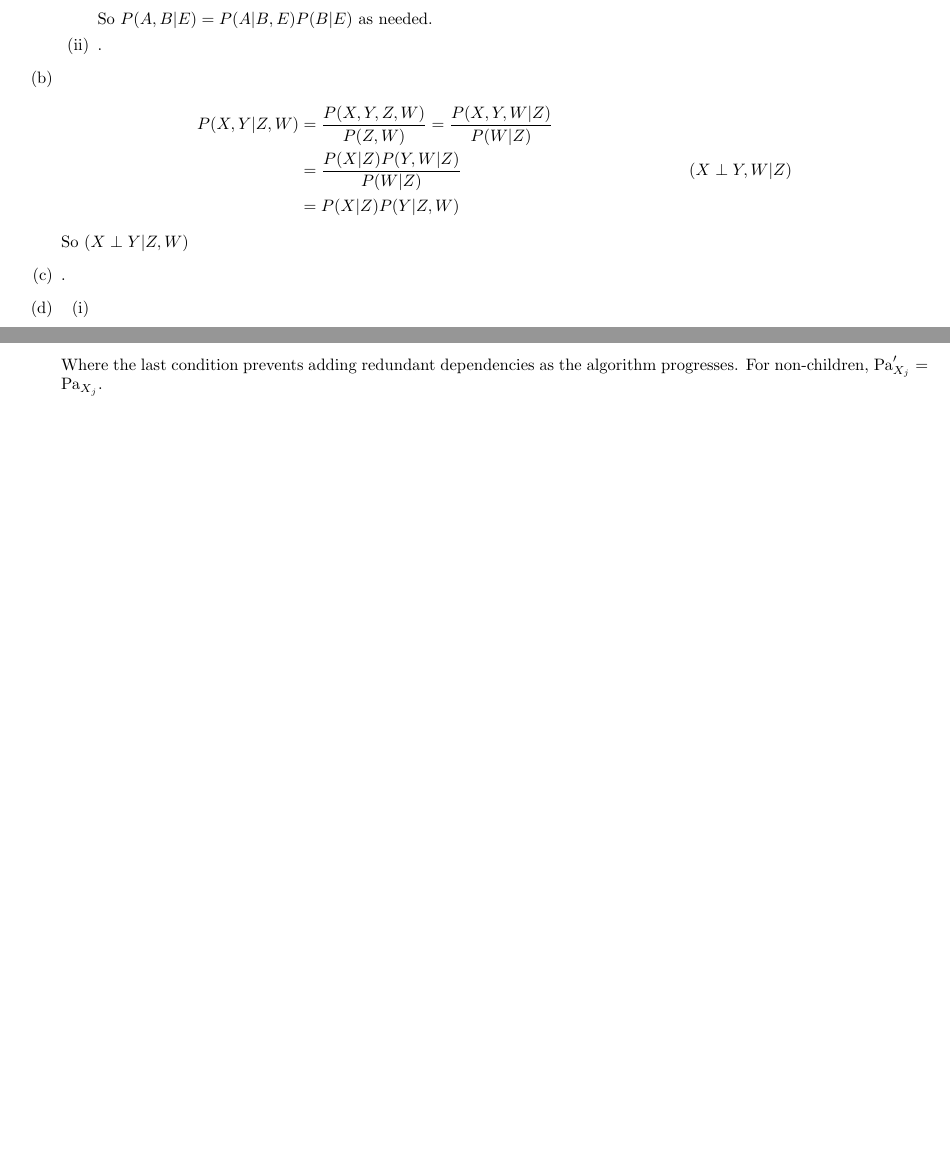
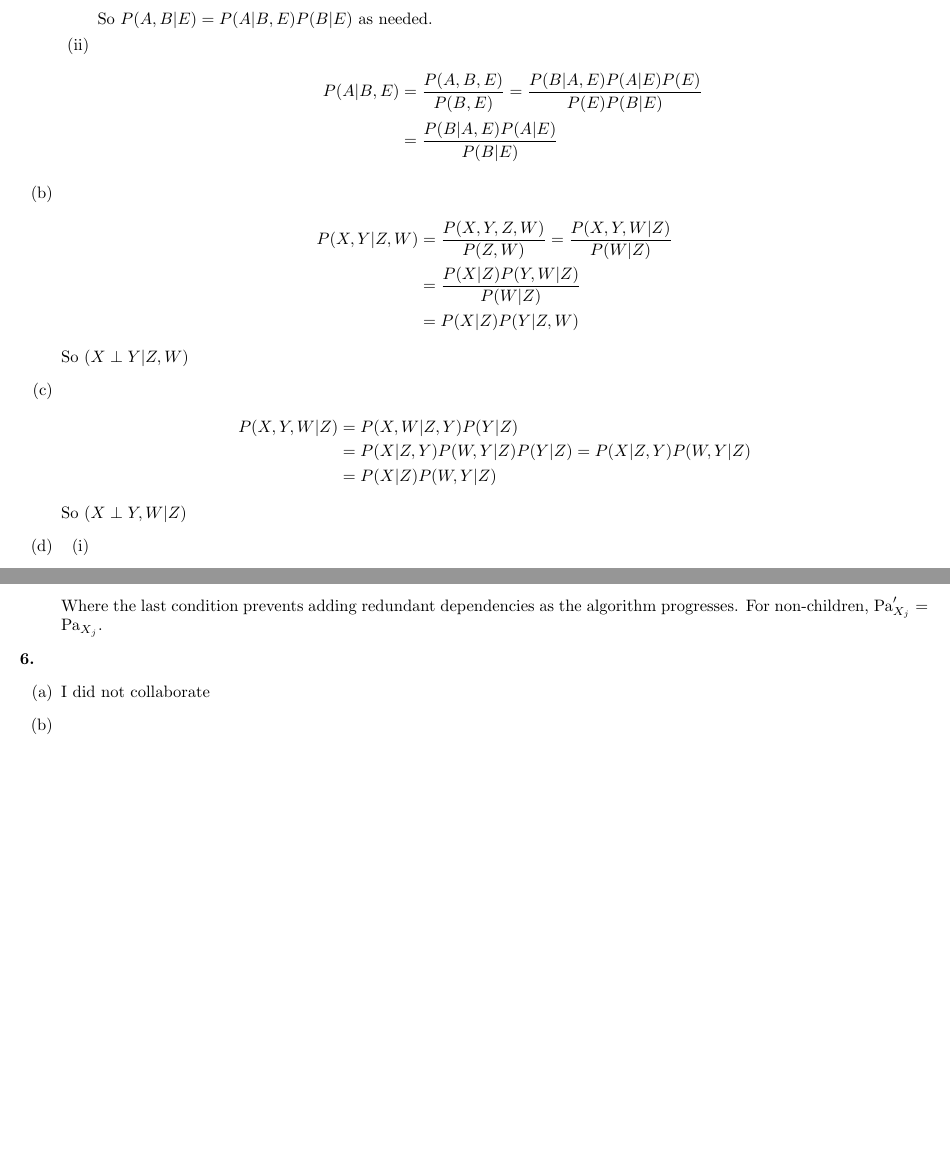
Before and after one commit to ucswalker1/PGMs, a LaTeX problem sheet (pset1/pset1.tex): two parts of pages 1 and 5 of 5, joined at a grey line, cut so that both start at the same text, the shorter picture padded with empty space. Compiled offline with pdfLaTeX.

Commit message:
almost done;

```diff
--- a/pset1/pset1.tex
+++ b/pset1/pset1.tex
@@ -34,15 +34,23 @@
             &= \frac{P(A, B, E)}{P(E)} = P(A, B | E)
         \end{align*}
         So $P(A, B | E) =  P(A|B, E)P(B | E)$ as needed.
-        \item .
+        \item \begin{align*}
+            P(A|B,E) &= \frac{P(A, B, E)}{P(B, E)} = \frac{P(B|A,E)P(A|E)P(E)}{P(E)P(B|E)} \\[0.5ex]
+            &= \frac{P(B|A,E)P(A|E)}{P(B|E)}
+        \end{align*}
     \end{enumerate}
     \item \begin{align*}
         P(X, Y | Z, W) &= \frac{P(X, Y, Z, W)}{P(Z, W)} = \frac{P(X, Y, W|Z)}{P(W | Z)} \\
-        &= \frac{P(X|Z)P(Y, W|Z)}{P(W|Z)} & (X \perp Y, W | Z) \\
+        &= \frac{P(X|Z)P(Y, W|Z)}{P(W|Z)} \\
         &= P(X|Z)P(Y|Z,W)
     \end{align*}
     So $(X \perp Y|Z, W)$
-    \item .
+    \item \begin{align*}
+        P(X, Y, W | Z) &= P(X, W | Z, Y)P(Y | Z) \\
+        &= P(X|Z, Y)P(W, Y | Z)P(Y|Z) = P(X|Z, Y)P(W, Y|Z) \\
+        &= P(X|Z)P(W, Y|Z)
+    \end{align*}
+    So $(X \perp Y, W | Z)$
     \item \begin{enumerate}[(i)]
         \item \begin{align*}
             P(H|E_1, E_2) &= \frac{P(H, E_1, E_2)}{P(E_1, E_2)} = \frac{P(H)P(E_1|H)P(E_2|E_1, H)}{P(E_1, E_2)} \\
@@ -202,4 +210,8 @@
     \end{equation*}
     Where the last condition prevents adding redundant dependencies as the algorithm progresses. For non-children, $\text{Pa}_{X_j}' = \text{Pa}_{X_j}$.
 \end{enumerate}
+\textbf{6.} \begin{enumerate}[(a)]
+    \item I did not collaborate
+    \item
+\end{enumerate}
 \end{document}
```
Also changed, not shown: pset1/pset1.pdf, 3 other files.
